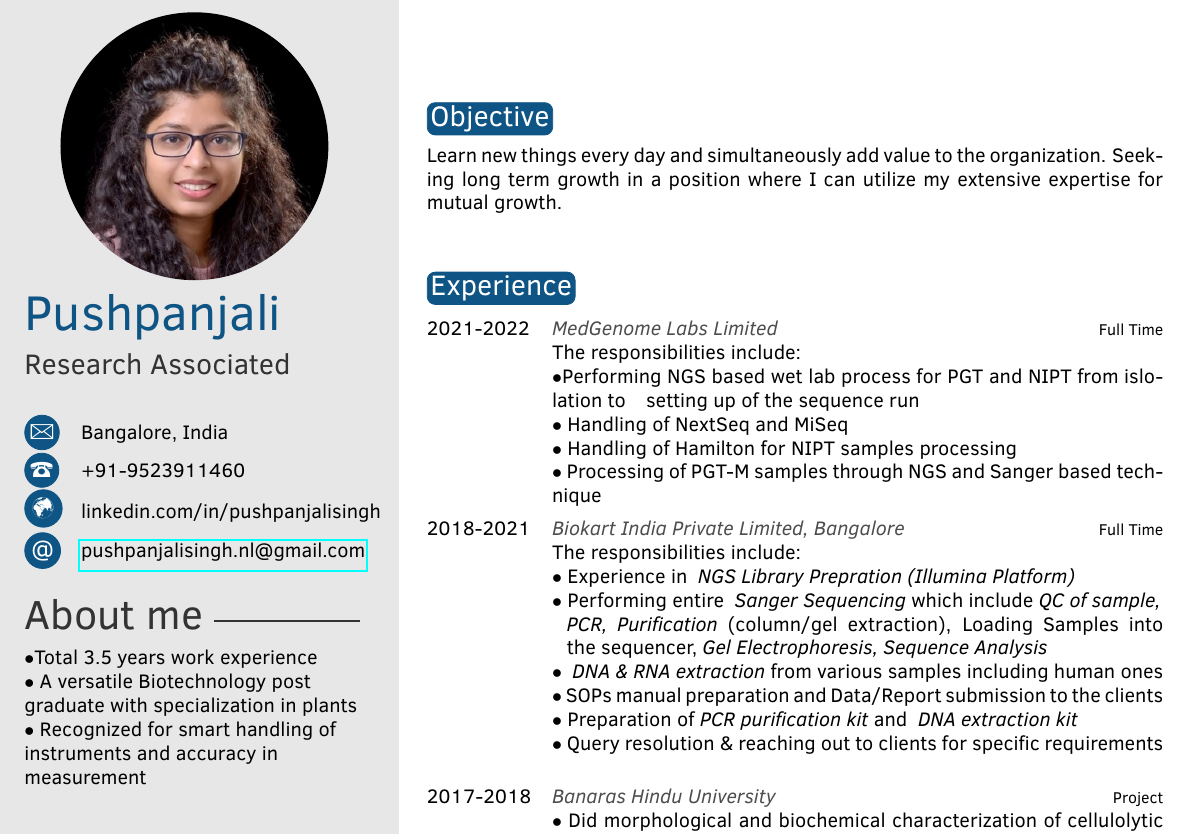
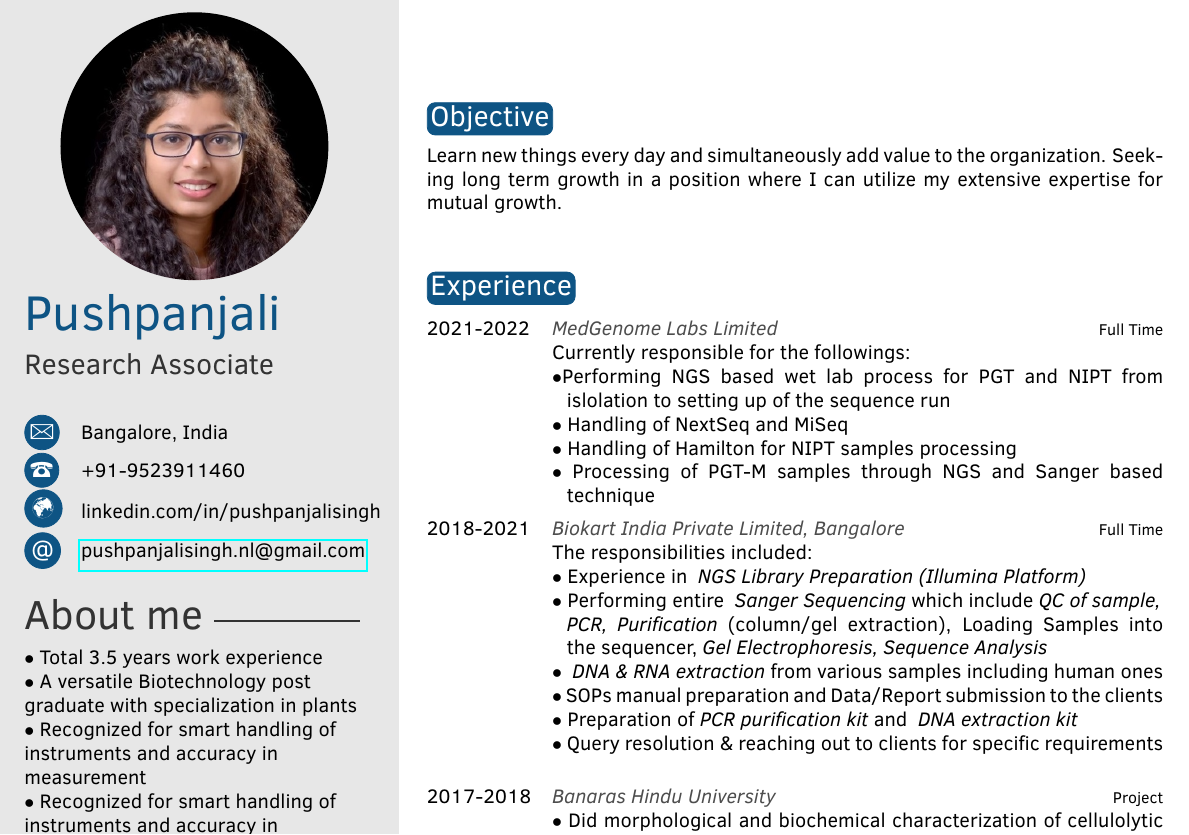
Before and after one commit to jarvis1210/pushpa-sResume, a LaTeX CV (Source/template.tex): part of the page, cut so that both start at the same text. Compiled offline with pdfLaTeX.

Commit message:
Fixed formetting and spelling mistakes

```diff
--- a/Source/template.tex
+++ b/Source/template.tex
@@ -30,7 +30,7 @@
 \profilepic{PushpaPic.jpg} % Profile picture
 
 \cvname{Pushpanjali} % Your name
-\cvjobtitle{Research Associated\\} % Job title/career
+\cvjobtitle{Research Associate\\} % Job title/career
 
 %\cvdate{26 November 1865} % Date of birth Also remove under profile... in cls file.
 \cvaddress{Bangalore, India} % Short address/location, use \newline if more than 1 line is required
@@ -47,9 +47,11 @@
 %----------------------------------------------------------------------------------------
 %	 ABOUT ME
 %----------------------------------------------------------------------------------------
-\aboutme {$\bullet$Total 3.5 years work experience \\
+\aboutme {$\bullet$ Total 3.5 years work experience \\
 $\bullet$ A versatile Biotechnology post graduate with specialization in plants\\
-$\bullet$ Recognized for smart handling of instruments and accuracy in measurement\\ \bigbreak
+$\bullet$ Recognized for smart handling of instruments and accuracy in measurement\\
+$\bullet$ Recognized for smart handling of instruments and accuracy in measurement\\
+\bigbreak
 } % To have no About Me section, just remove all the text and leave \aboutme{}
 
 %----------------------------------------------------------------------------------------
@@ -89,15 +91,15 @@ Learn new things every day and simultaneously add value to the organization. See
 
 \begin{twenty} % Environment for a list with descriptions
 	\twentyitem{2021-2022}{\emph{MedGenome Labs Limited}}{Full Time}
-	{The responsibilities include:\\
-	$\bullet$Performing NGS based wet lab process for PGT and NIPT from islolation to \phantom{ix}setting up of the sequence run \\
+	{Currently responsible for the followings:\\
+	$\bullet$Performing NGS based wet lab process for PGT and NIPT from \phantom{ix}islolation to setting up of the sequence run \\
 	$\bullet$ Handling of NextSeq and MiSeq\\
 	$\bullet$ Handling of Hamilton for NIPT samples processing\\
-	$\bullet$ Processing of PGT-M samples through NGS and Sanger based technique
+	$\bullet$ Processing of PGT-M samples through NGS and Sanger based \phantom{ix}technique
 	}
 	\twentyitem{2018-2021}{\emph{Biokart India Private Limited, Bangalore}}{Full Time}
-	{The responsibilities include:\\
-	$\bullet$ Experience in \emph{ NGS Library Prepration (Illumina Platform)} \\
+	{The responsibilities included:\\
+	$\bullet$ Experience in \emph{ NGS Library Preparation (Illumina Platform)} \\
 	$\bullet$ Performing entire \emph{ Sanger Sequencing} which include \emph{QC of sample,\\ \phantom{i}  PCR, Purification} (column/gel extraction), Loading Samples into \phantom{ix}the sequencer,\emph{ Gel Electrophoresis, Sequence Analysis}\\
 	$\bullet$ \emph{ DNA \& RNA extraction} from various samples including human ones\\
 	$\bullet$ SOPs manual preparation and Data/Report submission to the clients\\
```
Also changed, not shown: Source/template.pdf, 2 other files.
